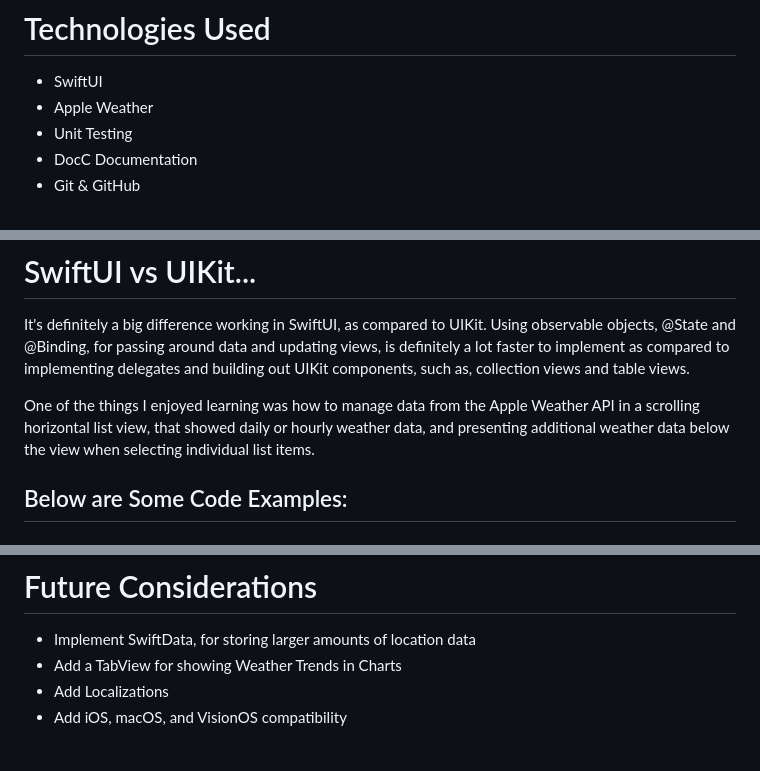
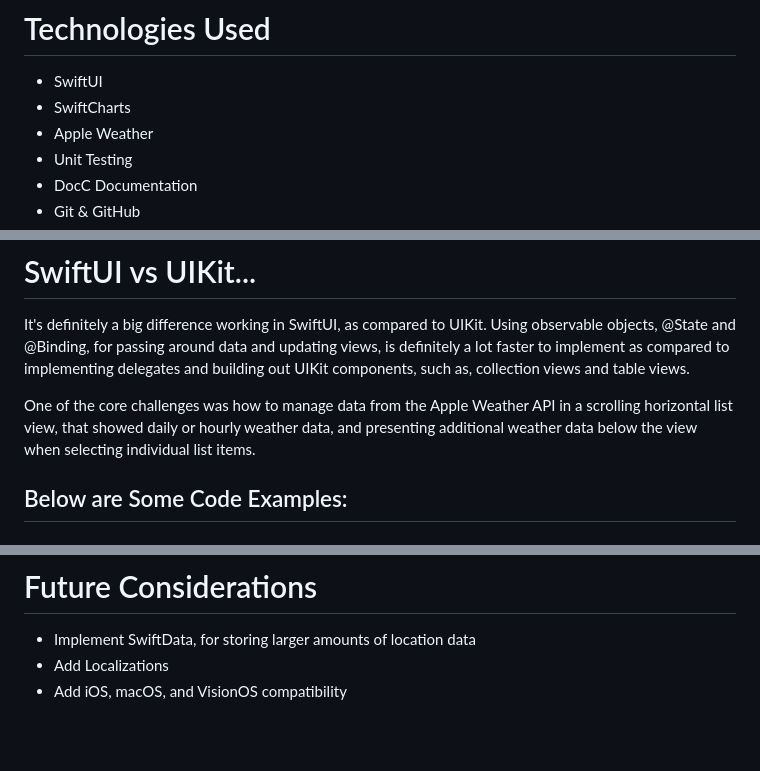
Before and after one commit to FrankBot1000/BlueMarbleWeather, a Markdown page: README.md, 3 parts joined by grey strips. Drawn GitHub-style.

Commit message:
In README.md, update text in description sections, to reflect current version.

```diff
--- a/README.md
+++ b/README.md
@@ -21,6 +21,7 @@ This App doesn't link your identity to your current location. It only saves your
 
 # Technologies Used
 * SwiftUI
+* SwiftCharts
 * Apple Weather
 * Unit Testing
 * DocC Documentation
@@ -57,7 +58,7 @@ This App doesn't link your identity to your current location. It only saves your
 # SwiftUI vs UIKit...
 It's definitely a big difference working in SwiftUI, as compared to UIKit. Using observable objects, @State and @Binding, for passing around data and updating views, is definitely a lot faster to implement as compared to implementing delegates and building out UIKit components, such as, collection views and table views.
 
-One of the things I enjoyed learning was how to manage data from the Apple Weather API in a scrolling horizontal list view, that showed daily or hourly weather data, and presenting additional weather data below the view when selecting individual list items.
+One of the core challenges was how to manage data from the Apple Weather API in a scrolling horizontal list view, that showed daily or hourly weather data, and presenting additional weather data below the view when selecting individual list items.
 <br></br>
 
 
@@ -239,7 +240,6 @@ func getWeatherData(for location: CLLocation) async {
 
 # Future Considerations
 * Implement SwiftData, for storing larger amounts of location data
-* Add a TabView for showing Weather Trends in Charts
 * Add Localizations
 * Add iOS, macOS, and VisionOS compatibility
 <br></br>
```
